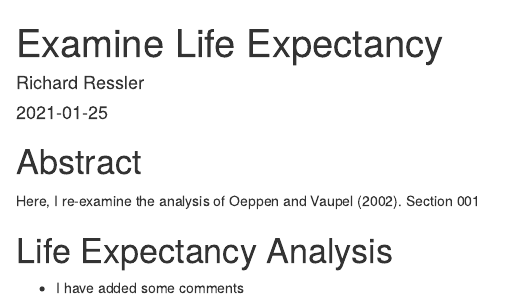
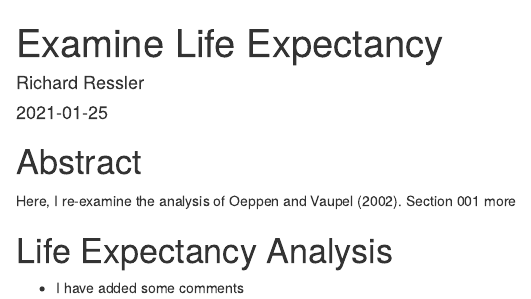
Before and after one commit to aevans872/life_exp_rressler, an R Markdown document (life_exp_analysis.Rmd): the page in a window 1100 px wide, from its top. Rendered offline with R 4.5, knitr and Pandoc, with nearby package versions.

Commit message:
atom demo

```diff
--- a/life_exp_analysis.Rmd
+++ b/life_exp_analysis.Rmd
@@ -15,7 +15,7 @@ knitr::opts_chunk$set(echo = TRUE)
 # Abstract
 
 Here, I re-examine the analysis of Oeppen and Vaupel (2002).
-Section 001
+Section 001 more
 
 # Life Expectancy Analysis
 - I have added some comments
```
